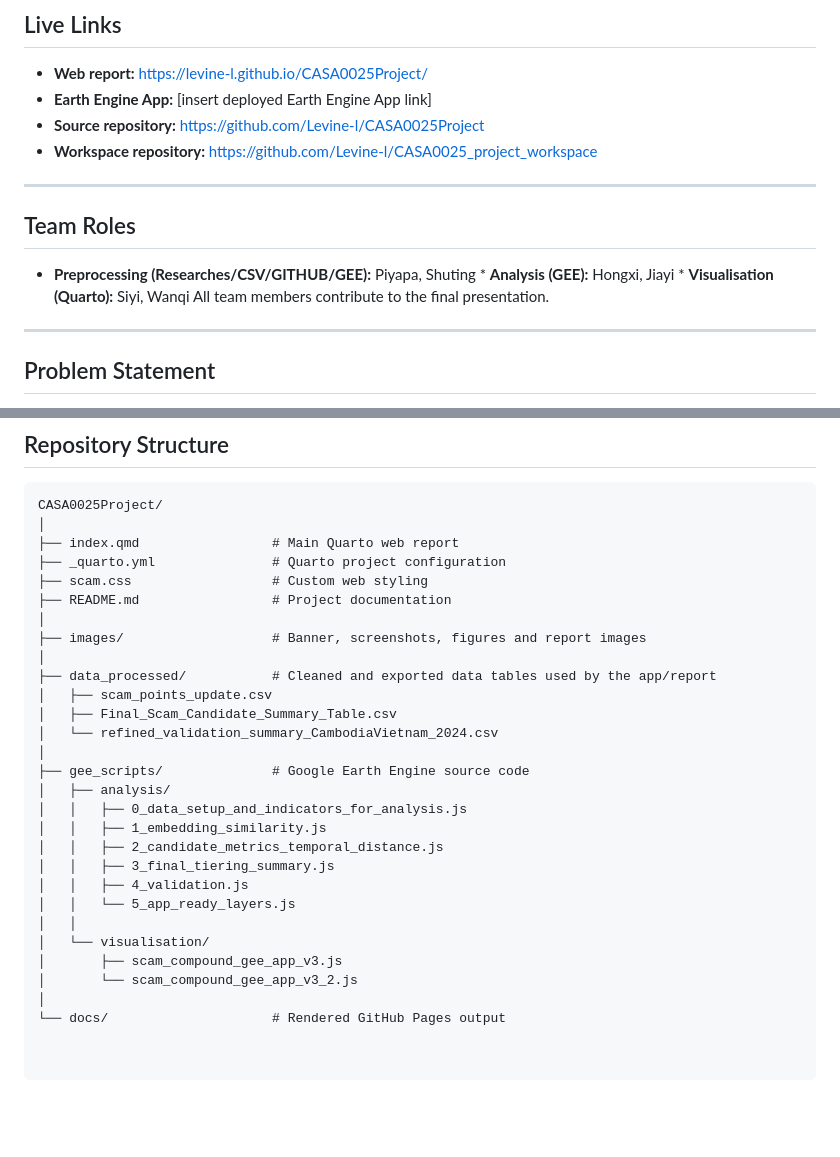
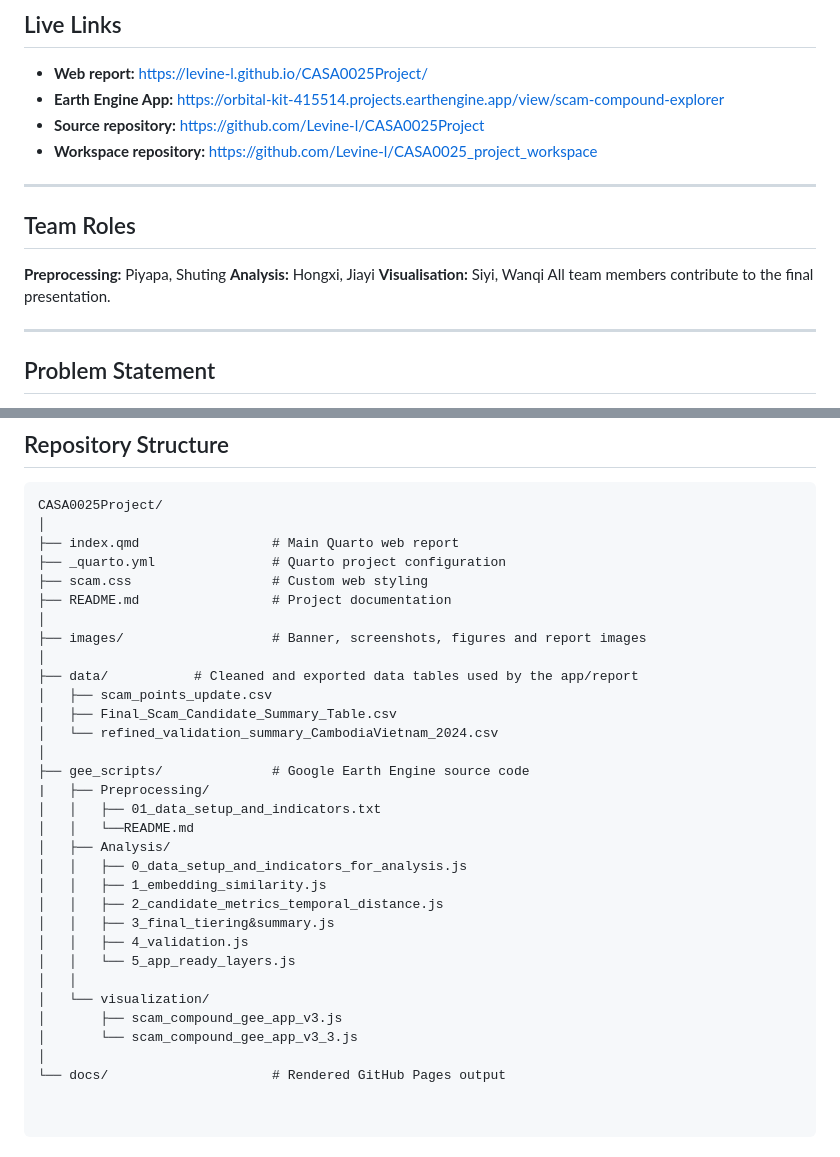
Before and after one commit to Levine-l/CASA0025Project, a Markdown page: readme.md, 2 parts joined by grey strips. Rendered like a GitHub page; blank space fills up the shorter version.

```diff
--- a/readme.md
+++ b/readme.md
@@ -11,14 +11,17 @@ The application combines Google Satellite Embedding similarity, Sentinel-2 chang
 ## Live Links
 
 - **Web report:** https://levine-l.github.io/CASA0025Project/
-- **Earth Engine App:** [insert deployed Earth Engine App link]
+- **Earth Engine App:** https://orbital-kit-415514.projects.earthengine.app/view/scam-compound-explorer
 - **Source repository:** https://github.com/Levine-l/CASA0025Project
 - **Workspace repository:** https://github.com/Levine-l/CASA0025_project_workspace
 
 ---
 
 ## Team Roles
-* **Preprocessing (Researches/CSV/GITHUB/GEE):** Piyapa, Shuting * **Analysis (GEE):** Hongxi, Jiayi * **Visualisation (Quarto):** Siyi, Wanqi All team members contribute to the final presentation.
+ **Preprocessing:** Piyapa, Shuting
+ **Analysis:** Hongxi, Jiayi
+ **Visualisation:** Siyi, Wanqi
+All team members contribute to the final presentation.
 
 ---
 
@@ -142,22 +145,25 @@ CASA0025Project/
 │
 ├── images/                   # Banner, screenshots, figures and report images
 │
-├── data_processed/           # Cleaned and exported data tables used by the app/report
+├── data/           # Cleaned and exported data tables used by the app/report
 │   ├── scam_points_update.csv
 │   ├── Final_Scam_Candidate_Summary_Table.csv
 │   └── refined_validation_summary_CambodiaVietnam_2024.csv
 │
 ├── gee_scripts/              # Google Earth Engine source code
-│   ├── analysis/
+|   ├── Preprocessing/
+│   │   ├── 01_data_setup_and_indicators.txt
+│   │   └──README.md
+│   ├── Analysis/
 │   │   ├── 0_data_setup_and_indicators_for_analysis.js
 │   │   ├── 1_embedding_similarity.js
 │   │   ├── 2_candidate_metrics_temporal_distance.js
-│   │   ├── 3_final_tiering_summary.js
+│   │   ├── 3_final_tiering&summary.js
 │   │   ├── 4_validation.js
 │   │   └── 5_app_ready_layers.js
 │   │
-│   └── visualisation/
+│   └── visualization/
 │       ├── scam_compound_gee_app_v3.js
-│       └── scam_compound_gee_app_v3_2.js
+│       └── scam_compound_gee_app_v3_3.js
 │
 └── docs/                     # Rendered GitHub Pages output
```
